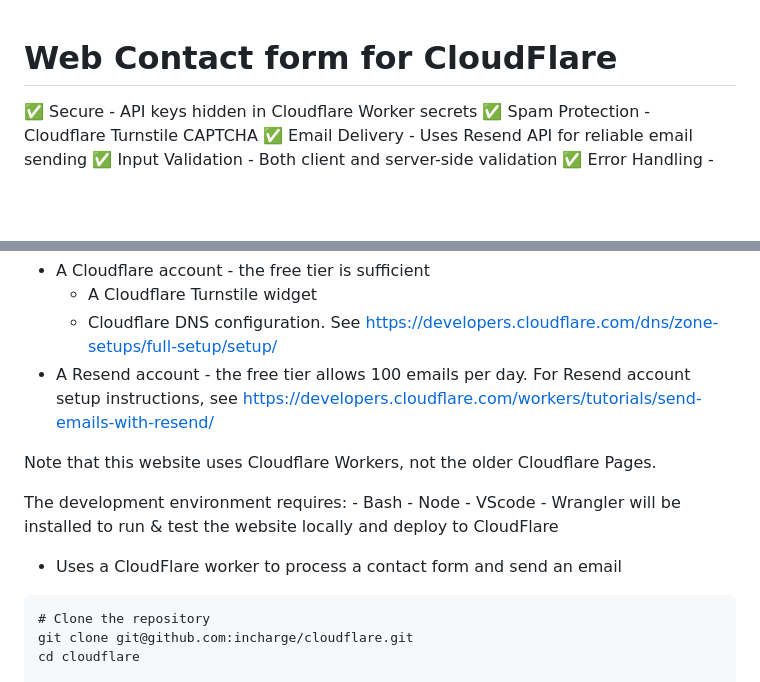
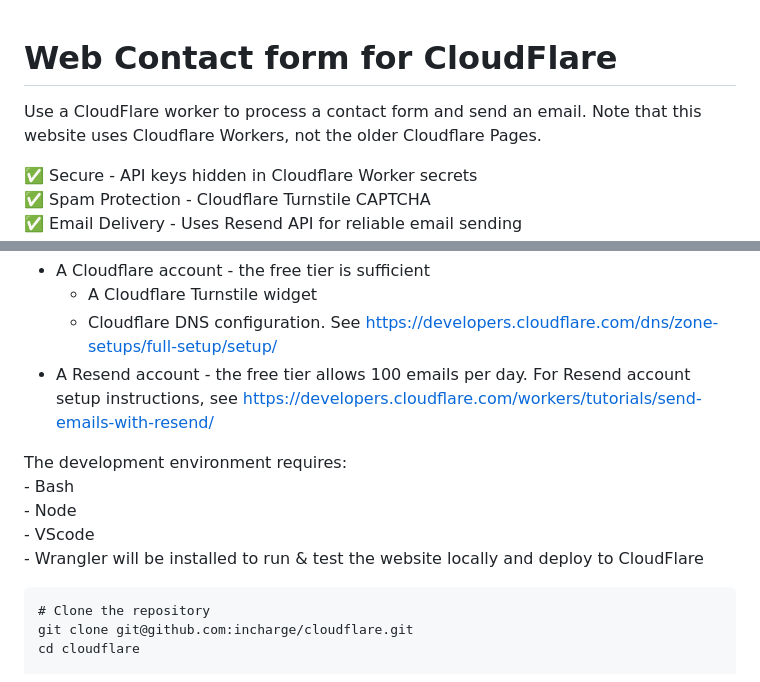
Before and after one commit to incharge/cloudflare, a Markdown page: readme.md, 2 parts joined by grey strips. GitHub-like rendering; blank space fills up the shorter version.

Commit message:
Fix Readme line breaks

````diff
--- a/readme.md
+++ b/readme.md
@@ -1,4 +1,7 @@
 # Web Contact form for CloudFlare
+
+Use a CloudFlare worker to process a contact form and send an email.
+Note that this website uses Cloudflare Workers, not the older Cloudflare Pages.
 
 ✅ Secure - API keys hidden in Cloudflare Worker secrets
 ✅ Spam Protection - Cloudflare Turnstile CAPTCHA
@@ -12,14 +15,11 @@ You will need
     - Cloudflare DNS configuration. See https://developers.cloudflare.com/dns/zone-setups/full-setup/setup/
 - A Resend account - the free tier allows 100 emails per day. For Resend account setup instructions, see https://developers.cloudflare.com/workers/tutorials/send-emails-with-resend/
 
-Note that this website uses Cloudflare Workers, not the older Cloudflare Pages.
-
 The development environment requires:
     - Bash
     - Node
     - VScode
     - Wrangler will be installed to run & test the website locally and deploy to CloudFlare
-- Uses a CloudFlare worker to process a contact form and send an email
 
 ```
 # Clone the repository
````
